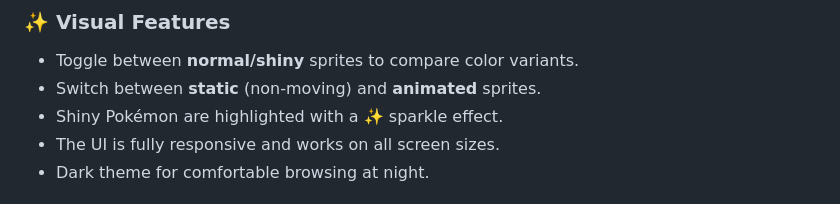
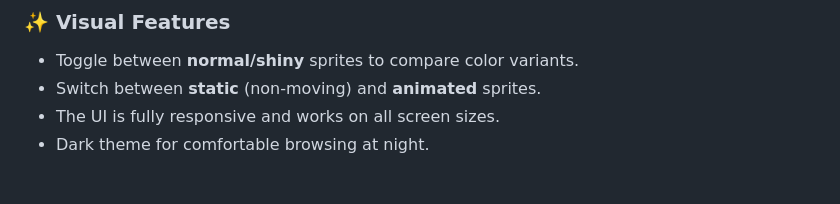
Before and after one commit to qileon/pokedex-app, a Markdown page: README.md, the part around the change. Drawn GitHub-style.

```diff
--- a/README.md
+++ b/README.md
@@ -33,7 +33,6 @@ A modern and user-friendly Pokédex app. Search for any Pokémon, view their det
 
 * Toggle between **normal/shiny** sprites to compare color variants.
 * Switch between **static** (non-moving) and **animated** sprites.
-* Shiny Pokémon are highlighted with a ✨ sparkle effect.
 * The UI is fully responsive and works on all screen sizes.
 * Dark theme for comfortable browsing at night.
 
```
